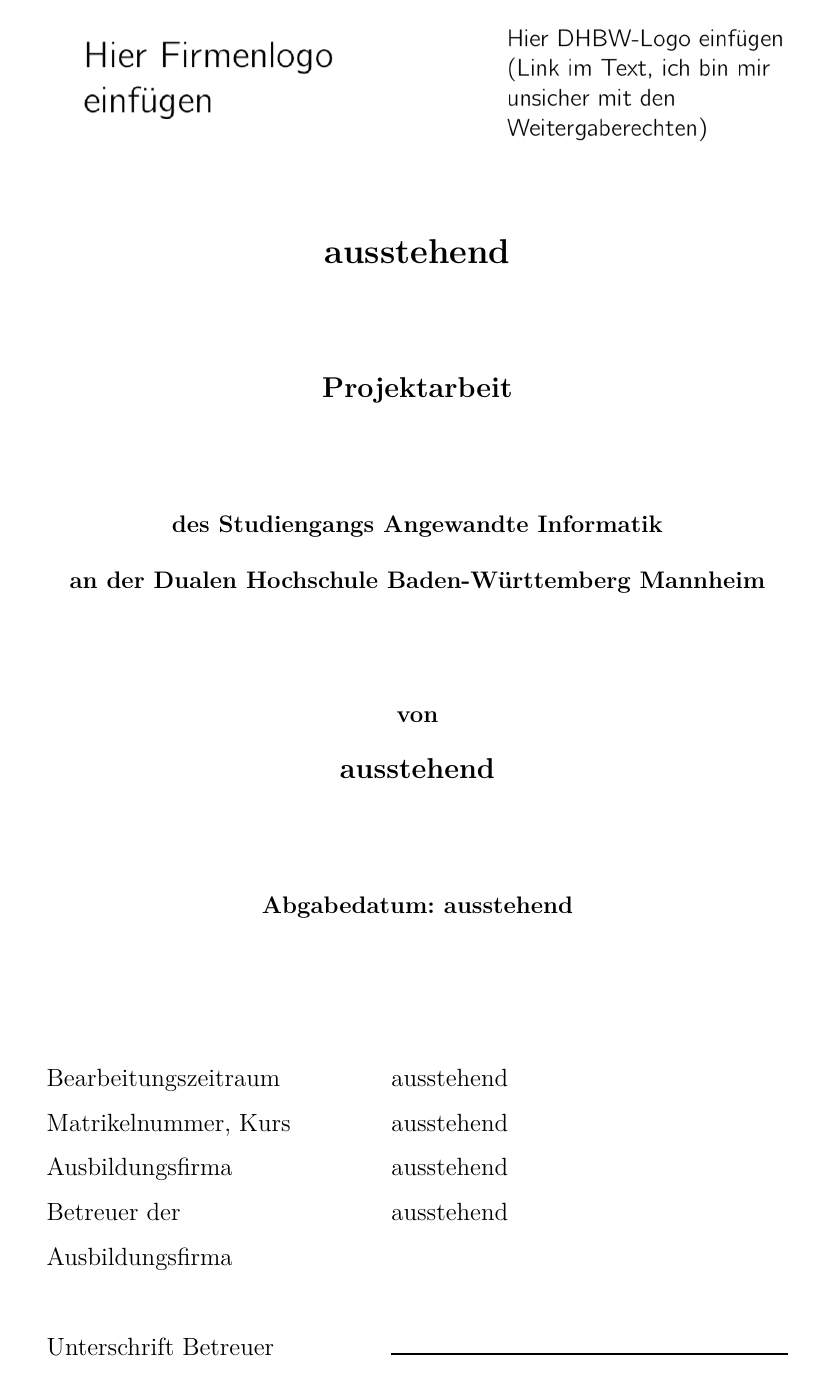
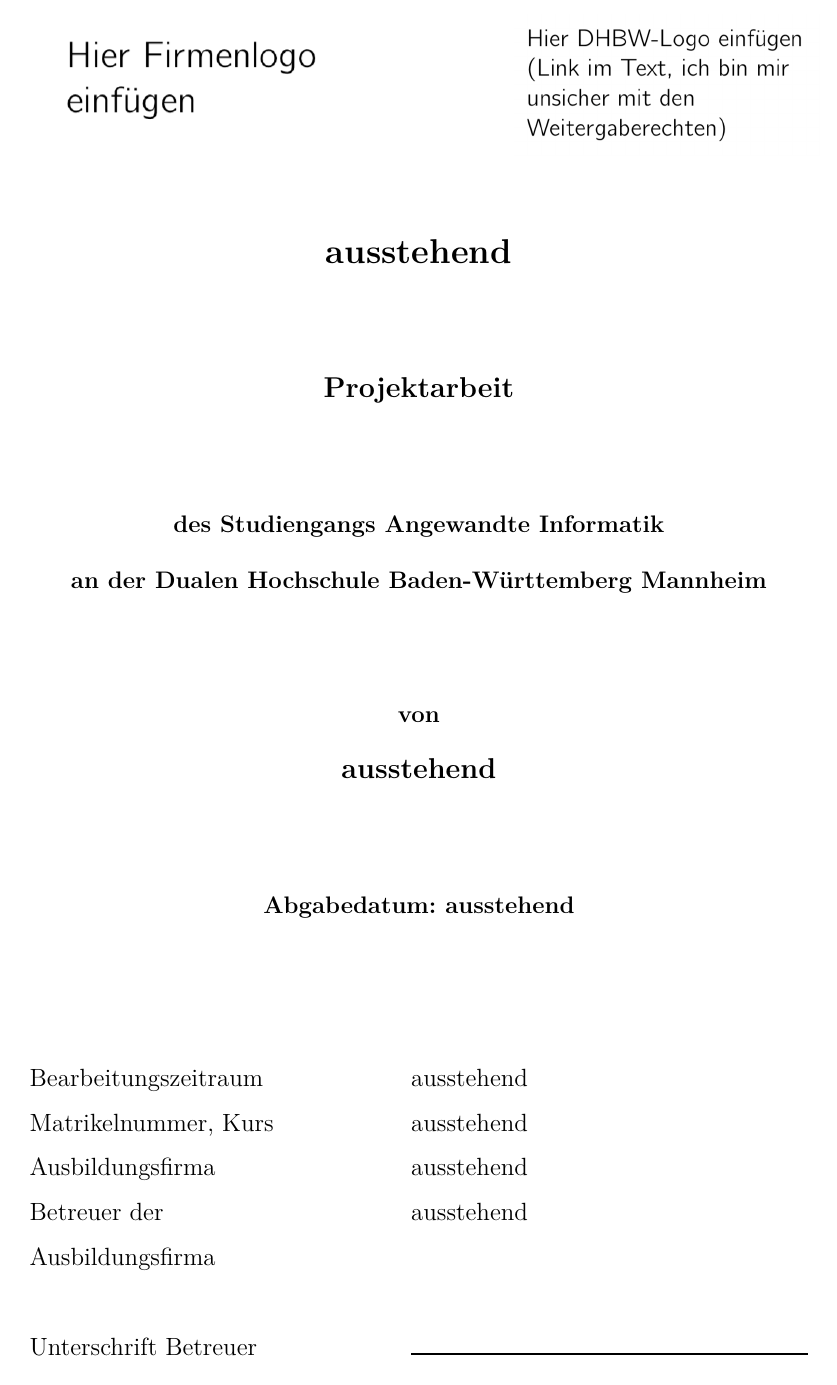
Before and after one commit to jakobn-ai/DHBW-PA-Preset, a LaTeX document (PA.tex): page 1 of 13. Compiled offline with XeLaTeX.

Commit message:
Adjusted margins

```diff
--- a/PA.tex
+++ b/PA.tex
@@ -5,7 +5,7 @@
 \usepackage[printonlyreused]{acronym}
 \usepackage[english,ngerman]{babel}
 \usepackage[style=alphabetic,maxalphanames=4,maxnames=4,urldate=long]{biblatex}
-\usepackage[top=30mm,bottom=30mm,left=40mm,right=35mm]{geometry}
+\usepackage[vmargin=30mm,lmargin=37mm]{geometry}
 \usepackage[nonumberlist]{glossaries}
 
 \bibliography{PA}
```
